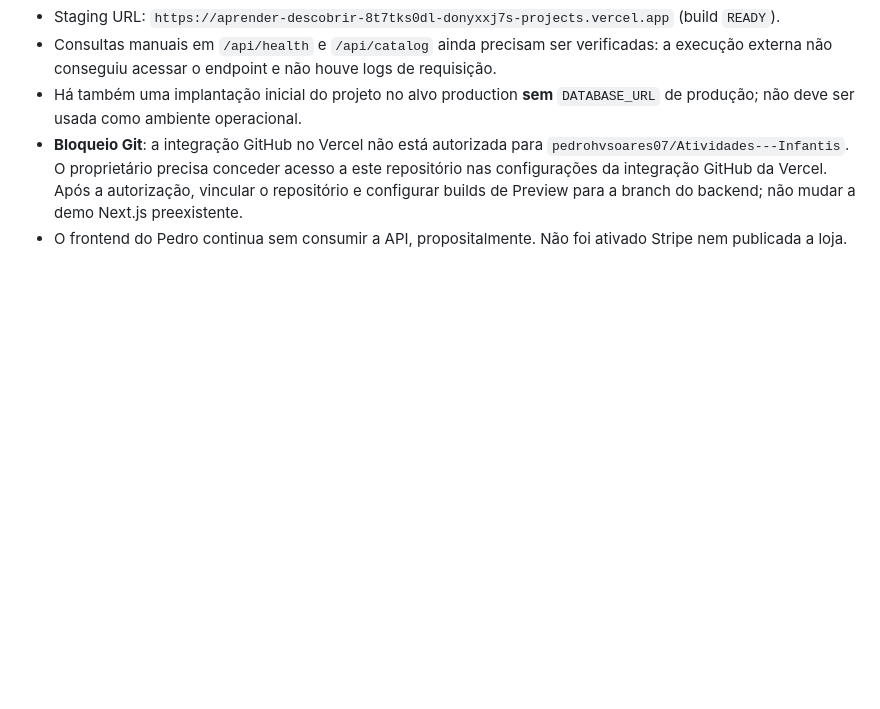
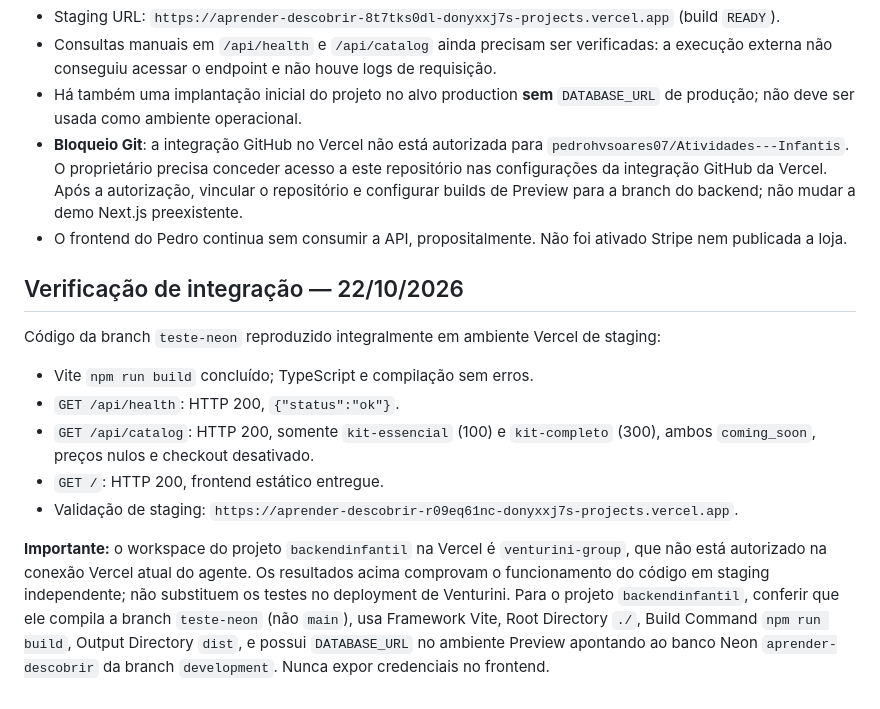
Before and after one commit to pedrohvsoares07/Atividades---Infantis, a Markdown page: docs/BACKEND_NEON.md, the part around the change. GitHub-like rendering; blank space fills up the shorter version.

Commit message:
docs: record successful Neon staging deployment and Vercel preview settings

```diff
--- a/docs/BACKEND_NEON.md
+++ b/docs/BACKEND_NEON.md
@@ -33,3 +33,14 @@ Não conectar esta API ao frontend automaticamente sem revisão conjunta do form
 - Há também uma implantação inicial do projeto no alvo production **sem** `DATABASE_URL` de produção; não deve ser usada como ambiente operacional.
 - **Bloqueio Git**: a integração GitHub no Vercel não está autorizada para `pedrohvsoares07/Atividades---Infantis`. O proprietário precisa conceder acesso a este repositório nas configurações da integração GitHub da Vercel. Após a autorização, vincular o repositório e configurar builds de Preview para a branch do backend; não mudar a demo Next.js preexistente.
 - O frontend do Pedro continua sem consumir a API, propositalmente. Não foi ativado Stripe nem publicada a loja.
+
+## Verificação de integração — 22/10/2026
+
+Código da branch `teste-neon` reproduzido integralmente em ambiente Vercel de staging:
+- Vite `npm run build` concluído; TypeScript e compilação sem erros.
+- `GET /api/health`: HTTP 200, `{"status":"ok"}`.
+- `GET /api/catalog`: HTTP 200, somente `kit-essencial` (100) e `kit-completo` (300), ambos `coming_soon`, preços nulos e checkout desativado.
+- `GET /`: HTTP 200, frontend estático entregue.
+- Validação de staging: `https://aprender-descobrir-r09eq61nc-donyxxj7s-projects.vercel.app`.
+
+**Importante:** o workspace do projeto `backendinfantil` na Vercel é `venturini-group`, que não está autorizado na conexão Vercel atual do agente. Os resultados acima comprovam o funcionamento do código em staging independente; não substituem os testes no deployment de Venturini. Para o projeto `backendinfantil`, conferir que ele compila a branch `teste-neon` (não `main`), usa Framework Vite, Root Directory `./`, Build Command `npm run build`, Output Directory `dist`, e possui `DATABASE_URL` no ambiente Preview apontando ao banco Neon `aprender-descobrir` da branch `development`. Nunca expor credenciais no frontend.
```
